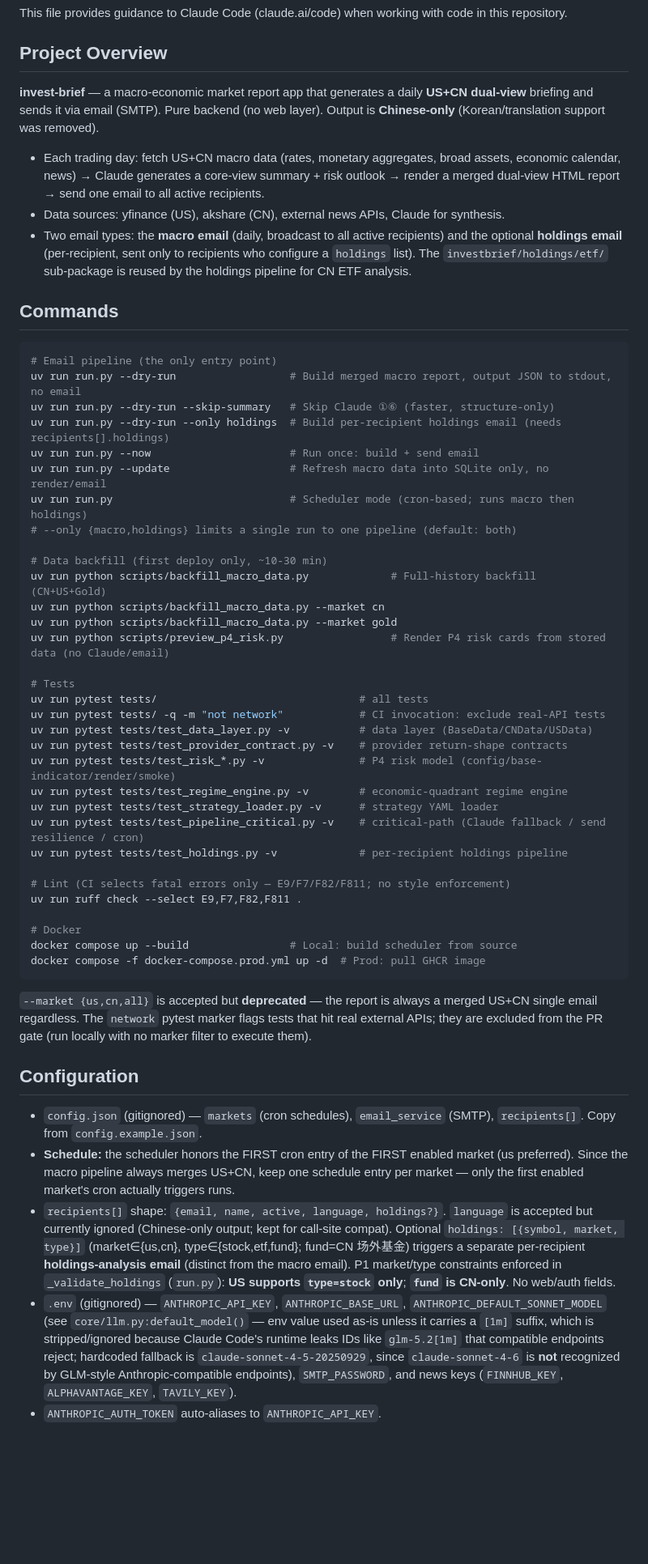
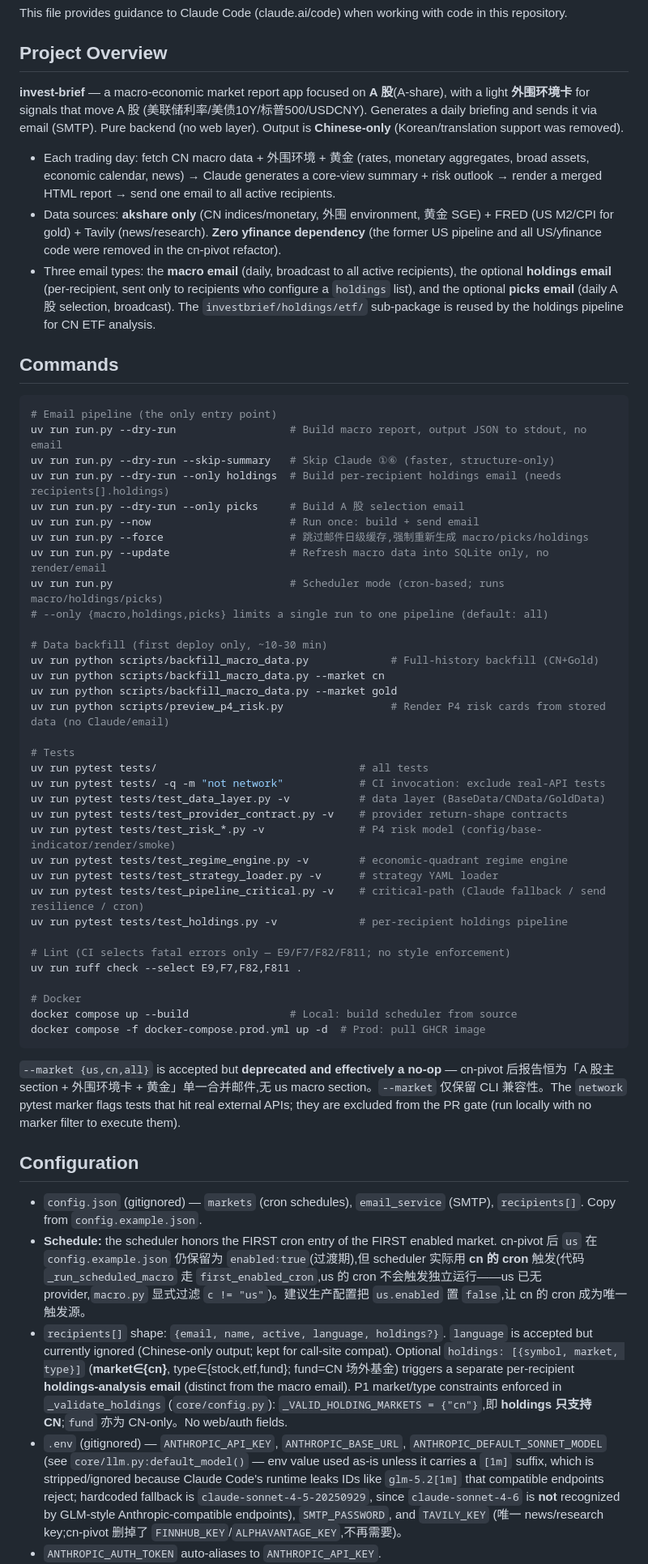
Before and after one commit to DragonL641/invest-brief, a Markdown page: CLAUDE.md, the part around one of its changes. Shown at 81% size. Rendered like a GitHub page; blank space fills up the shorter version.

Commit message:
docs: CLAUDE.md 同步为纯 A 股(零 yfinance,删 us 代码)

````diff
--- a/CLAUDE.md
+++ b/CLAUDE.md
@@ -4,26 +4,28 @@ This file provides guidance to Claude Code (claude.ai/code) when working with co
 
 ## Project Overview
 
-**invest-brief** — a macro-economic market report app that generates a daily **US+CN dual-view** briefing and sends it via email (SMTP). Pure backend (no web layer). Output is **Chinese-only** (Korean/translation support was removed).
+**invest-brief** — a macro-economic market report app focused on **A 股**(A-share), with a light **外围环境卡** for signals that move A 股 (美联储利率/美债10Y/标普500/USDCNY). Generates a daily briefing and sends it via email (SMTP). Pure backend (no web layer). Output is **Chinese-only** (Korean/translation support was removed).
 
-- Each trading day: fetch US+CN macro data (rates, monetary aggregates, broad assets, economic calendar, news) → Claude generates a core-view summary + risk outlook → render a merged dual-view HTML report → send one email to all active recipients.
-- Data sources: yfinance (US), akshare (CN), external news APIs, Claude for synthesis.
-- Two email types: the **macro email** (daily, broadcast to all active recipients) and the optional **holdings email** (per-recipient, sent only to recipients who configure a `holdings` list). The `investbrief/holdings/etf/` sub-package is reused by the holdings pipeline for CN ETF analysis.
+- Each trading day: fetch CN macro data + 外围环境 + 黄金 (rates, monetary aggregates, broad assets, economic calendar, news) → Claude generates a core-view summary + risk outlook → render a merged HTML report → send one email to all active recipients.
+- Data sources: **akshare only** (CN indices/monetary, 外围 environment, 黄金 SGE) + FRED (US M2/CPI for gold) + Tavily (news/research). **Zero yfinance dependency** (the former US pipeline and all US/yfinance code were removed in the cn-pivot refactor).
+- Three email types: the **macro email** (daily, broadcast to all active recipients), the optional **holdings email** (per-recipient, sent only to recipients who configure a `holdings` list), and the optional **picks email** (daily A 股 selection, broadcast). The `investbrief/holdings/etf/` sub-package is reused by the holdings pipeline for CN ETF analysis.
 
 ## Commands
 
 ```bash
 # Email pipeline (the only entry point)
-uv run run.py --dry-run                  # Build merged macro report, output JSON to stdout, no email
+uv run run.py --dry-run                  # Build macro report, output JSON to stdout, no email
 uv run run.py --dry-run --skip-summary   # Skip Claude ①⑥ (faster, structure-only)
 uv run run.py --dry-run --only holdings  # Build per-recipient holdings email (needs recipients[].holdings)
+uv run run.py --dry-run --only picks     # Build A 股 selection email
 uv run run.py --now                      # Run once: build + send email
+uv run run.py --force                    # 跳过邮件日级缓存,强制重新生成 macro/picks/holdings
 uv run run.py --update                   # Refresh macro data into SQLite only, no render/email
-uv run run.py                            # Scheduler mode (cron-based; runs macro then holdings)
-# --only {macro,holdings} limits a single run to one pipeline (default: both)
+uv run run.py                            # Scheduler mode (cron-based; runs macro/holdings/picks)
+# --only {macro,holdings,picks} limits a single run to one pipeline (default: all)
 
 # Data backfill (first deploy only, ~10-30 min)
-uv run python scripts/backfill_macro_data.py             # Full-history backfill (CN+US+Gold)
+uv run python scripts/backfill_macro_data.py             # Full-history backfill (CN+Gold)
 uv run python scripts/backfill_macro_data.py --market cn
 uv run python scripts/backfill_macro_data.py --market gold
 uv run python scripts/preview_p4_risk.py                 # Render P4 risk cards from stored data (no Claude/email)
@@ -31,7 +33,7 @@ uv run python scripts/preview_p4_risk.py                 # Render P4 risk cards
 # Tests
 uv run pytest tests/                                # all tests
 uv run pytest tests/ -q -m "not network"            # CI invocation: exclude real-API tests
-uv run pytest tests/test_data_layer.py -v           # data layer (BaseData/CNData/USData)
+uv run pytest tests/test_data_layer.py -v           # data layer (BaseData/CNData/GoldData)
 uv run pytest tests/test_provider_contract.py -v    # provider return-shape contracts
 uv run pytest tests/test_risk_*.py -v               # P4 risk model (config/base-indicator/render/smoke)
 uv run pytest tests/test_regime_engine.py -v        # economic-quadrant regime engine
@@ -47,12 +49,12 @@ docker compose up --build                # Local: build scheduler from source
 docker compose -f docker-compose.prod.yml up -d  # Prod: pull GHCR image
 ```
 
-`--market {us,cn,all}` is accepted but **deprecated** — the report is always a merged US+CN single email regardless. The `network` pytest marker flags tests that hit real external APIs; they are excluded from the PR gate (run locally with no marker filter to execute them).
+`--market {us,cn,all}` is accepted but **deprecated and effectively a no-op** — cn-pivot 后报告恒为「A 股主 section + 外围环境卡 + 黄金」单一合并邮件,无 us macro section。`--market` 仅保留 CLI 兼容性。The `network` pytest marker flags tests that hit real external APIs; they are excluded from the PR gate (run locally with no marker filter to execute them).
 
 ## Configuration
 
 - `config.json` (gitignored) — `markets` (cron schedules), `email_service` (SMTP), `recipients[]`. Copy from `config.example.json`.
-- **Schedule:** the scheduler honors the FIRST cron entry of the FIRST enabled market (us preferred). Since the macro pipeline always merges US+CN, keep one schedule entry per market — only the first enabled market's cron actually triggers runs.
-- `recipients[]` shape: `{email, name, active, language, holdings?}`. `language` is accepted but currently ignored (Chinese-only output; kept for call-site compat). Optional `holdings: [{symbol, market, type}]` (market∈{us,cn}, type∈{stock,etf,fund}; fund=CN 场外基金) triggers a separate per-recipient **holdings-analysis email** (distinct from the macro email). P1 market/type constraints enforced in `_validate_holdings` (`run.py`): **US supports `type=stock` only**; **`fund` is CN-only**. No web/auth fields.
-- `.env` (gitignored) — `ANTHROPIC_API_KEY`, `ANTHROPIC_BASE_URL`, `ANTHROPIC_DEFAULT_SONNET_MODEL` (see `core/llm.py:default_model()` — env value used as-is unless it carries a `[1m]` suffix, which is stripped/ignored because Claude Code's runtime leaks IDs like `glm-5.2[1m]` that compatible endpoints reject; hardcoded fallback is `claude-sonnet-4-5-20250929`, since `claude-sonnet-4-6` is **not** recognized by GLM-style Anthropic-compatible endpoints), `SMTP_PASSWORD`, and news keys (`FINNHUB_KEY`, `ALPHAVANTAGE_KEY`, `TAVILY_KEY`).
+- **Schedule:** the scheduler honors the FIRST cron entry of the FIRST enabled market. cn-pivot 后 `us` 在 `config.example.json` 仍保留为 `enabled:true`(过渡期),但 scheduler 实际用 **cn 的 cron** 触发(代码 `_run_scheduled_macro` 走 `first_enabled_cron`,us 的 cron 不会触发独立运行——us 已无 provider,`macro.py` 显式过滤 `c != "us"`)。建议生产配置把 `us.enabled` 置 `false`,让 cn 的 cron 成为唯一触发源。
+- `recipients[]` shape: `{email, name, active, language, holdings?}`. `language` is accepted but currently ignored (Chinese-only output; kept for call-site compat). Optional `holdings: [{symbol, market, type}]` (**market∈{cn}**, type∈{stock,etf,fund}; fund=CN 场外基金) triggers a separate per-recipient **holdings-analysis email** (distinct from the macro email). P1 market/type constraints enforced in `_validate_holdings` (`core/config.py`): `_VALID_HOLDING_MARKETS = {"cn"}`,即 **holdings 只支持 CN**;`fund` 亦为 CN-only。No web/auth fields.
+- `.env` (gitignored) — `ANTHROPIC_API_KEY`, `ANTHROPIC_BASE_URL`, `ANTHROPIC_DEFAULT_SONNET_MODEL` (see `core/llm.py:default_model()` — env value used as-is unless it carries a `[1m]` suffix, which is stripped/ignored because Claude Code's runtime leaks IDs like `glm-5.2[1m]` that compatible endpoints reject; hardcoded fallback is `claude-sonnet-4-5-20250929`, since `claude-sonnet-4-6` is **not** recognized by GLM-style Anthropic-compatible endpoints), `SMTP_PASSWORD`, and `TAVILY_KEY` (唯一 news/research key;cn-pivot 删掉了 `FINNHUB_KEY`/`ALPHAVANTAGE_KEY`,不再需要)。
 - `ANTHROPIC_AUTH_TOKEN` auto-aliases to `ANTHROPIC_API_KEY`.
````
Also changed, not shown: other parts of CLAUDE.md (+35 -33 lines).
